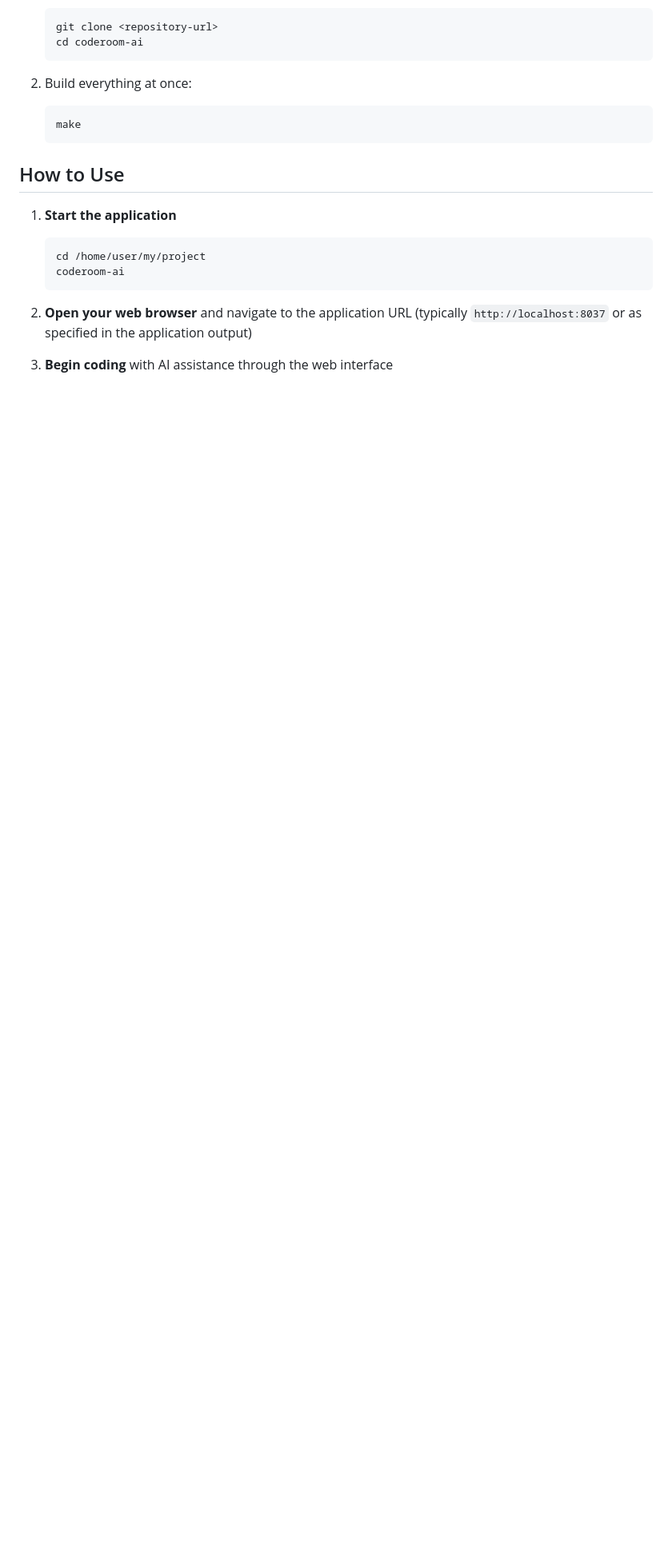
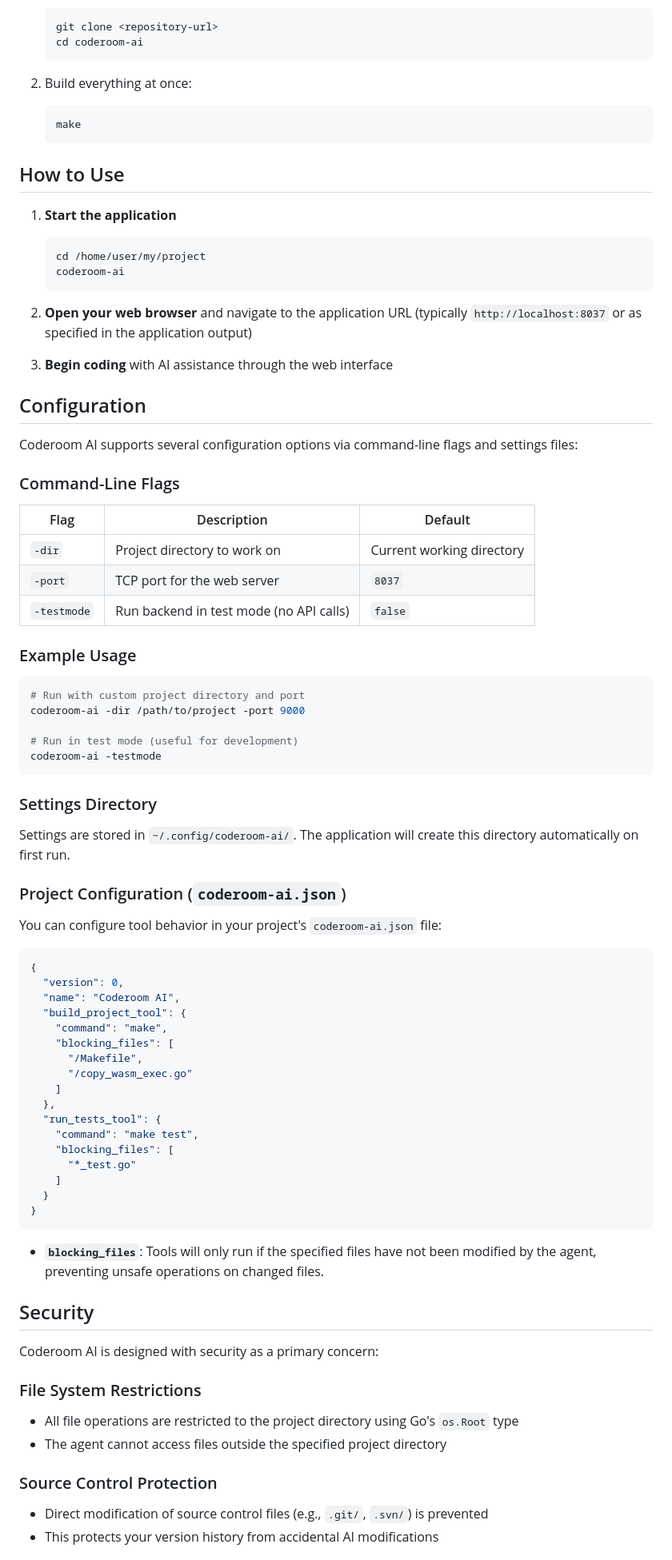
Before and after one commit to xi0/coderoom-ai, a Markdown page: README.md, the part around one of its changes. Shown at 80% size. Rendered like a GitHub page; blank space fills up the shorter version.

Commit message:
Improve README.md.

````diff
--- a/README.md
+++ b/README.md
@@ -87,3 +87,67 @@ coderoom-ai/
 
 3. **Begin coding** with AI assistance through the web interface
 
+## Configuration
+
+Coderoom AI supports several configuration options via command-line flags and settings files:
+
+### Command-Line Flags
+
+| Flag | Description | Default |
+|------|-------------|---------|
+| `-dir` | Project directory to work on | Current working directory |
+| `-port` | TCP port for the web server | `8037` |
+| `-testmode` | Run backend in test mode (no API calls) | `false` |
+
+### Example Usage
+
+```bash
+# Run with custom project directory and port
+coderoom-ai -dir /path/to/project -port 9000
+
+# Run in test mode (useful for development)
+coderoom-ai -testmode
+```
+
+### Settings Directory
+
+Settings are stored in `~/.config/coderoom-ai/`. The application will create this directory automatically on first run.
+
+### Project Configuration (`coderoom-ai.json`)
+
+You can configure tool behavior in your project's `coderoom-ai.json` file:
+
+```json
+{
+  "version": 0,
+  "name": "Coderoom AI",
+  "build_project_tool": {
+    "command": "make",
+    "blocking_files": [
+      "/Makefile",
+      "/copy_wasm_exec.go"
+    ]
+  },
+  "run_tests_tool": {
+    "command": "make test",
+    "blocking_files": [
+      "*_test.go"
+    ]
+  }
+}
+```
+
+- **`blocking_files`**: Tools will only run if the specified files have not been modified by the agent, preventing unsafe operations on changed files.
+
+## Security
+
+Coderoom AI is designed with security as a primary concern:
+
+### File System Restrictions
+- All file operations are restricted to the project directory using Go's `os.Root` type
+- The agent cannot access files outside the specified project directory
+
+### Source Control Protection
+- Direct modification of source control files (e.g., `.git/`, `.svn/`) is prevented
+- This protects your version history from accidental AI modifications
+
````
Also changed, not shown: other parts of README.md (+42 -1 lines).
